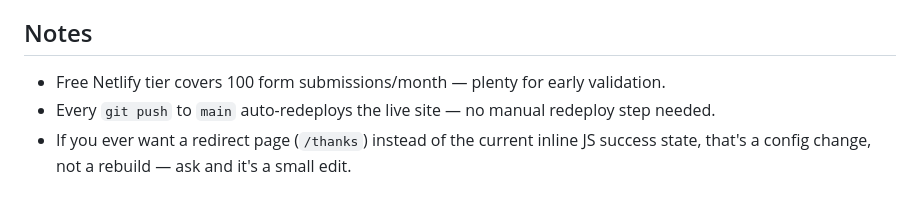
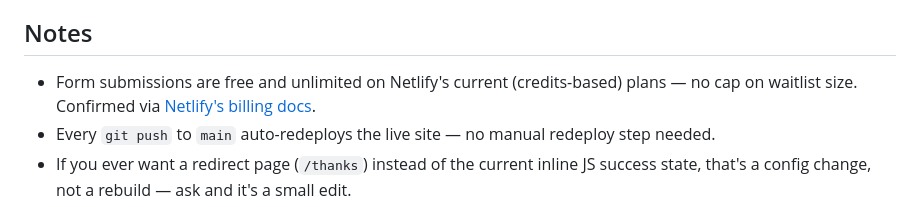
Before and after one commit to Randy424/thecarguild-landing, a Markdown page: README.md, the part around the change. Drawn GitHub-style.

Commit message:
Correct outdated Netlify form-submission limit claim
Netlify moved to credits-based pricing (Sept 2025); form
submissions are free and unlimited on those plans, not capped
at 100/month as the old free tier was. Verified against current
Netlify docs.

Signed-off-by: Randy Bruno Piverger <21374229+Randy424@users.noreply.github.com>
Co-Authored-By: Claude Sonnet 5 <noreply@anthropic.com>

```diff
--- a/README.md
+++ b/README.md
@@ -50,7 +50,7 @@ Once `thecarguild.com` is purchased:
 2. Netlify gives you either nameservers to point the registrar at, or a couple of DNS records (A/CNAME) to add at your registrar. Either way it's a 5-minute change, and Netlify auto-provisions free HTTPS once DNS propagates.
 
 ## Notes
-- Free Netlify tier covers 100 form submissions/month — plenty for early validation.
+- Form submissions are free and unlimited on Netlify's current (credits-based) plans — no cap on waitlist size. Confirmed via [Netlify's billing docs](https://docs.netlify.com/manage/accounts-and-billing/billing/billing-for-credit-based-plans/how-credits-work/#credit-usage-for-forms-submissions).
 - Every `git push` to `main` auto-redeploys the live site — no manual redeploy step needed.
 - If you ever want a redirect page (`/thanks`) instead of the current inline JS success state, that's a config change, not a rebuild — ask and it's a small edit.
 - **Resolved:** Lenis smooth-scroll was added for polish, but dragged noticeably in real use (matches the jitter we saw during automated testing) and was removed rather than tuned. Native scrolling — plus the existing `scroll-behavior: smooth` CSS for anchor jumps — replaces it.
```
